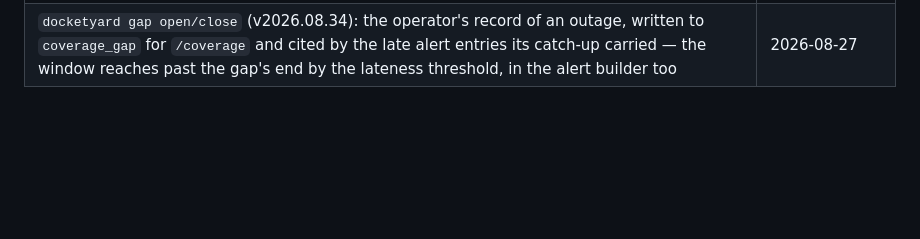
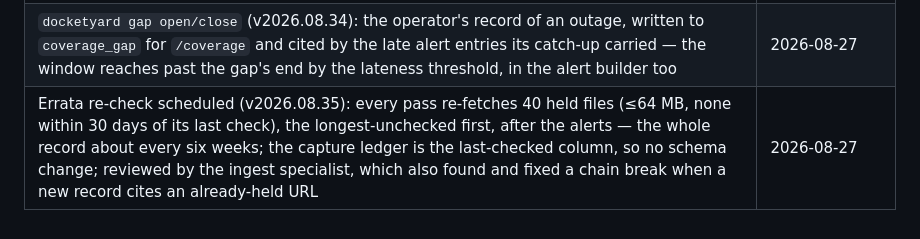
Before and after one commit to RMI-Valuation/docket-yard, a Markdown page: docs/milestones.md, the part around the change. Rendered like a GitHub page; blank space fills up the shorter version.

Commit message:
milestones: errata re-check

```diff
--- a/docs/milestones.md
+++ b/docs/milestones.md
@@ -35,3 +35,4 @@ Append-only, newest last.
 | Backfill closed (v2026.08.30, PR #9): the 41 partial months of 1996–2000 proven empty by the walker's own neighbour-window reconciliation (`stb-data-source.md` § Measured 2026-08-27) and re-walked to `empty` at 13:58 UTC; `/coverage` lists no partial month. The whole record, 1996 → today, is held: 32,606 dockets, 77,565 documents | 2026-08-27 |
 | `/api` and `/llms.txt` (v2026.08.32): F5's last edge — the human account of the machine surface (what answers, an example, the licence, what is stable, what is asked of a client) and an llms.txt rendered from the same source as the trust pages with the coverage numbers; the OpenAPI description points at `/api`. Viewer follow-ups in the same release: one store fetch per hash, `Retry-After` on the transient 503, a bucket without keys refuses to start | 2026-08-27 |
 | `docketyard gap open/close` (v2026.08.34): the operator's record of an outage, written to `coverage_gap` for `/coverage` and cited by the late alert entries its catch-up carried — the window reaches past the gap's end by the lateness threshold, in the alert builder too | 2026-08-27 |
+| Errata re-check scheduled (v2026.08.35): every pass re-fetches 40 held files (≤64 MB, none within 30 days of its last check), the longest-unchecked first, after the alerts — the whole record about every six weeks; the capture ledger is the last-checked column, so no schema change; reviewed by the ingest specialist, which also found and fixed a chain break when a new record cites an already-held URL | 2026-08-27 |
```
